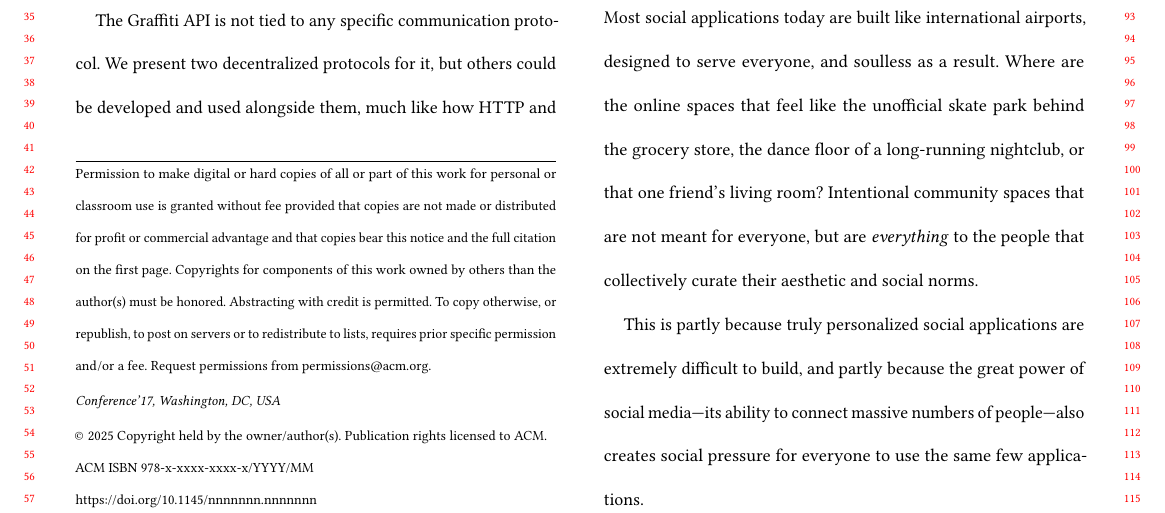
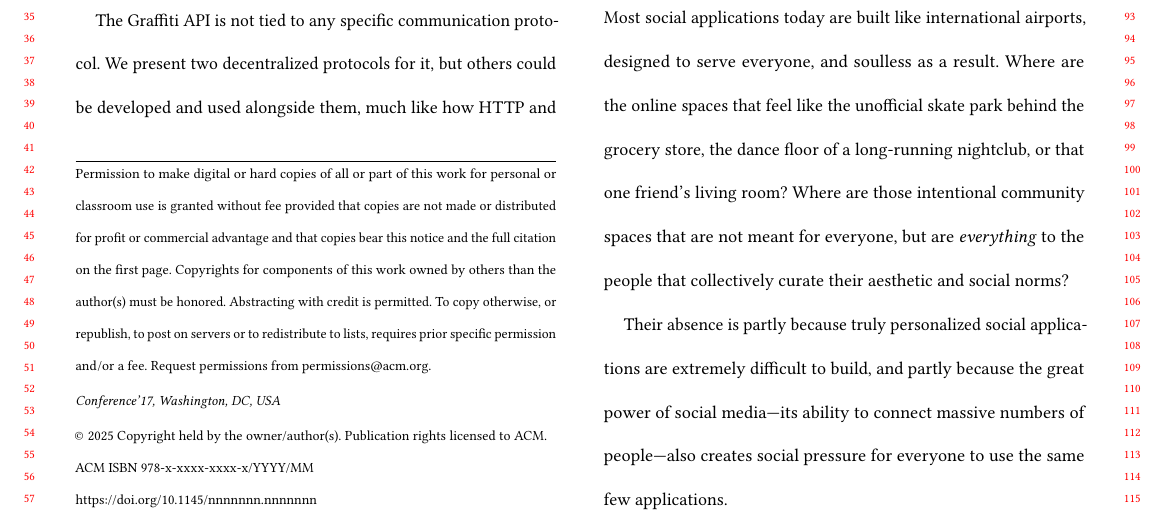
Before and after one commit to graffiti-garden/graffiti-garden.github.io, a LaTeX paper (paper/main.tex, which reads paper/introduction.tex): part of page 1 of 31, cut so that both start at the same text. Compiled offline with pdfLaTeX.

Commit message:
rework introductory paragraph a bit

```diff
--- a/paper/introduction.tex
+++ b/paper/introduction.tex
@@ -7,12 +7,12 @@ the unofficial skate park behind the grocery store,
 the dance floor of a long-running nightclub,
 or that one friend's living room?
 % or that one friend's living room where you can always show up?
-Intentional community spaces that are not meant for everyone,
+Where are those intentional community spaces that
+are not meant for everyone,
 but are \emph{everything} to the people
-that collectively curate their aesthetic and social norms.
+that collectively curate their aesthetic and social norms?
 
-This is partly because truly personalized social
-applications are extremely difficult to build,
+Their absence is partly because truly personalized social applications are extremely difficult to build,
 and partly because the great power of social media---its
 ability to connect massive numbers of people---also
 creates social pressure for everyone to use the same few applications.
```
